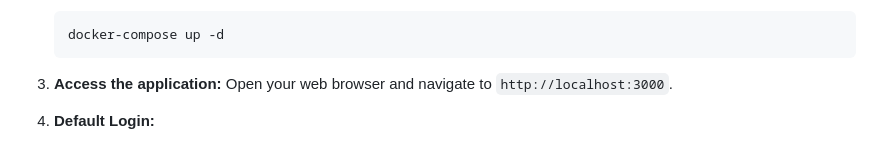
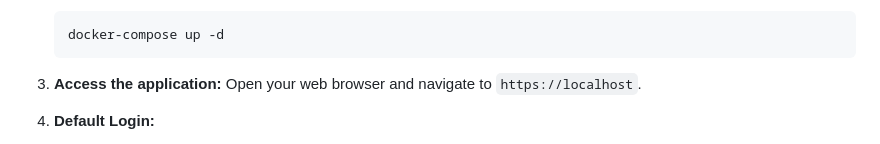
Before and after one commit to trungduongmewmew/Managed-Devices, a Markdown page: README.md, the part around the change. GitHub-like rendering.

````diff
--- a/README.md
+++ b/README.md
@@ -54,7 +54,7 @@ A modern, web-based application for managing IT network devices. This tool provi
     ```
 
 3.  **Access the application:**
-    Open your web browser and navigate to `http://localhost:3000`.
+    Open your web browser and navigate to `https://localhost`.
 
 4.  **Default Login:**
     - **Username**: `admin`
````
